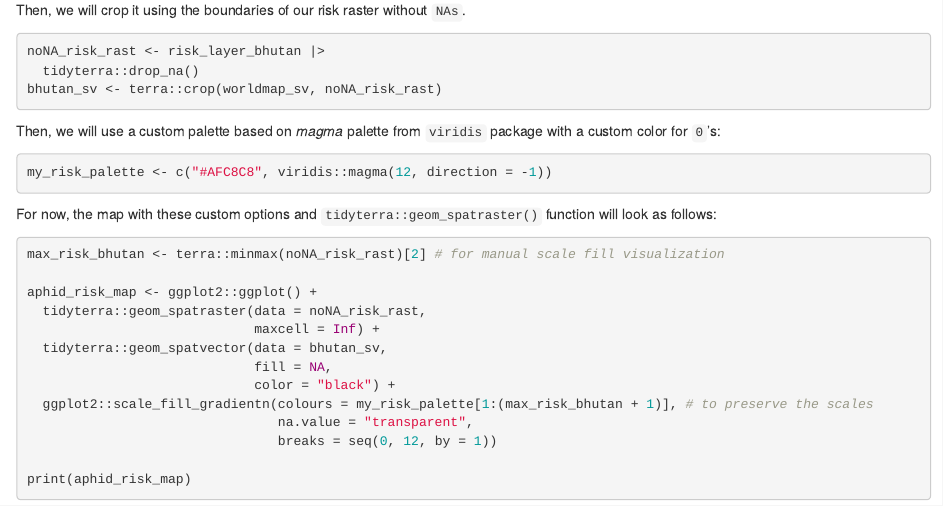
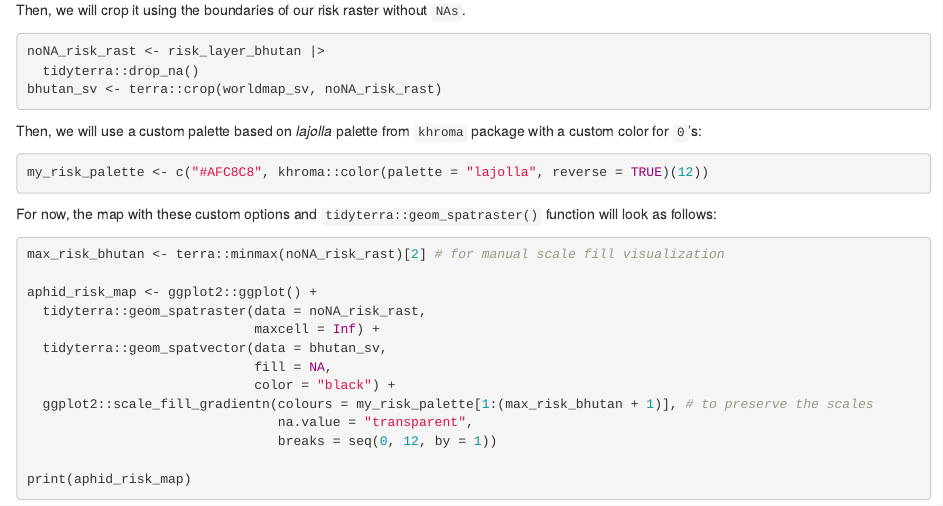
Before and after one commit to EcologyR/mappestRisk, an R Markdown document (vignettes/articles/custom-risk-maps.Rmd): the page in a window 1100 px wide, from 730 px down. Rendered offline with R 4.5, knitr and Pandoc, with nearby package versions; some code elsewhere in the file could not run offline.

Commit message:
remove dependency from viridis package in custom vignette

````diff
--- a/vignettes/articles/custom-risk-maps.Rmd
+++ b/vignettes/articles/custom-risk-maps.Rmd
@@ -117,10 +117,11 @@ noNA_risk_rast <- risk_layer_bhutan |>
 bhutan_sv <- terra::crop(worldmap_sv, noNA_risk_rast)
 ```
 
-Then, we will use a custom palette based on *magma* palette from `viridis` package with a custom color for `0`'s:
+Then, we will use a custom palette based on *lajolla* palette from `khroma` package with a custom color for `0`'s:
 
 ```{r}
-my_risk_palette <- c("#AFC8C8", viridis::magma(12, direction = -1))
+my_risk_palette <- c("#AFC8C8", khroma::color(palette = "lajolla", reverse = TRUE)(12))
+
 
 ```
 
````
